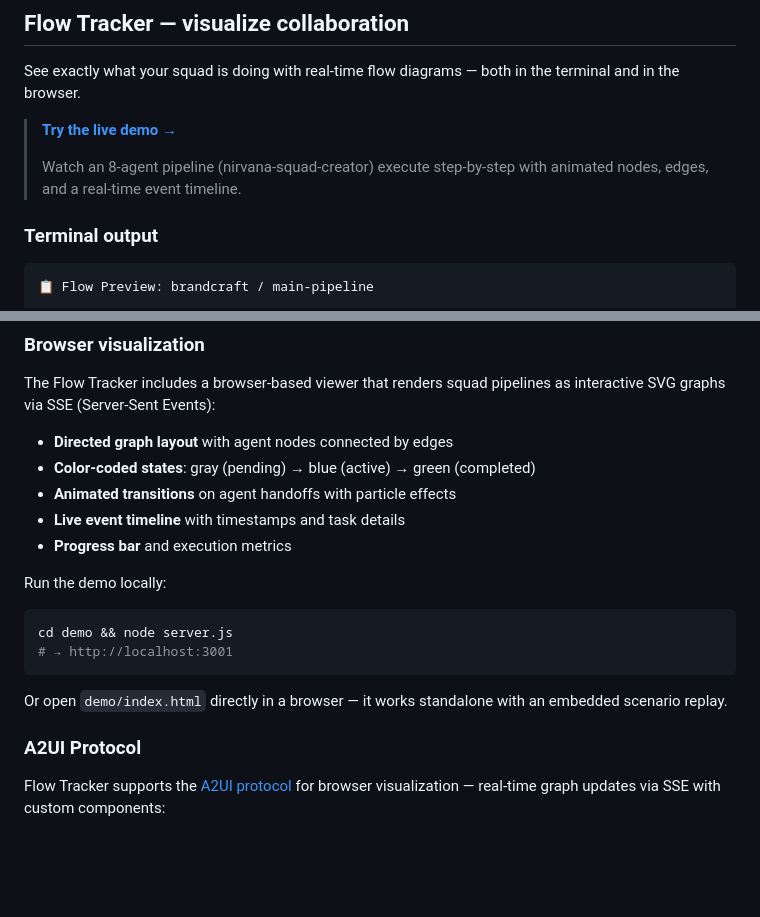
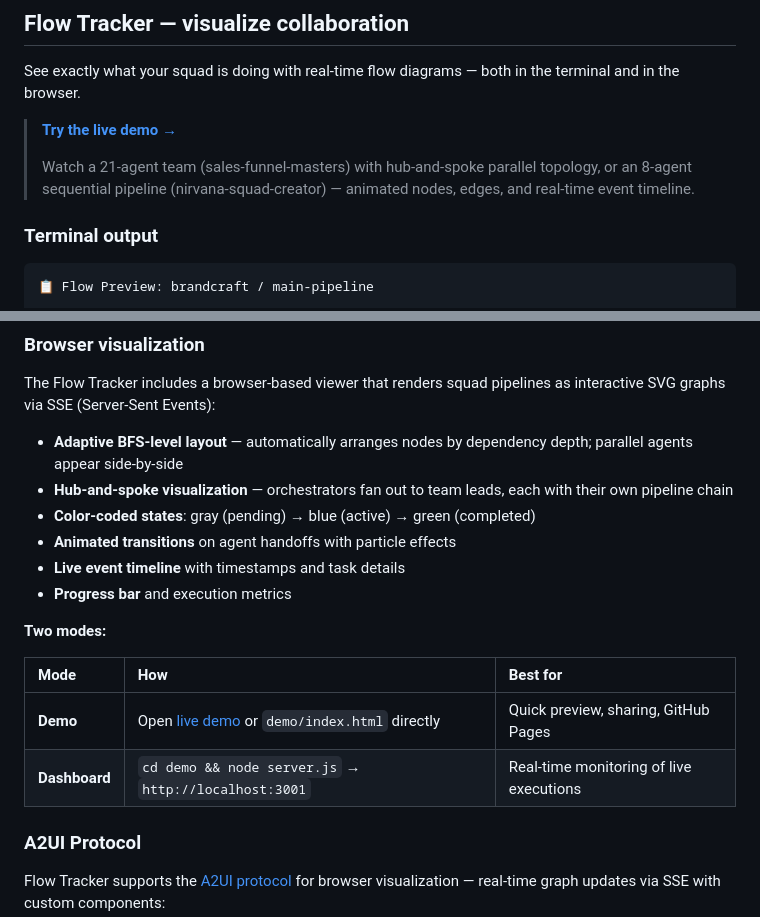
Before and after one commit to gutomec/squads, a Markdown page: README.md, 2 parts joined by grey strips. Drawn GitHub-style; blank space fills up the shorter version.

Commit message:
docs: update Flow Tracker with new demo URL and features
- Fix demo link to ai-public-arsenal GitHub Pages
- Add sales-funnel-masters (21 agents, hub-and-spoke) to demo description
- Document BFS-level layout and parallel team visualization
- Add Demo vs Dashboard mode table

Co-Authored-By: Claude Opus 4.6 <noreply@anthropic.com>

````diff
--- a/README.md
+++ b/README.md
@@ -219,5 +219,5 @@ See exactly what your squad is doing with real-time flow diagrams — both in th
 >
-> Watch an 8-agent pipeline (nirvana-squad-creator) execute step-by-step with animated nodes, edges, and a real-time event timeline.
+> Watch a 21-agent team (sales-funnel-masters) with hub-and-spoke parallel topology, or an 8-agent sequential pipeline (nirvana-squad-creator) — animated nodes, edges, and real-time event timeline.
 
 ### Terminal output
 
@@ -238,20 +238,19 @@ See exactly what your squad is doing with real-time flow diagrams — both in th
 
 The Flow Tracker includes a browser-based viewer that renders squad pipelines as interactive SVG graphs via SSE (Server-Sent Events):
 
-- **Directed graph layout** with agent nodes connected by edges
+- **Adaptive BFS-level layout** — automatically arranges nodes by dependency depth; parallel agents appear side-by-side
+- **Hub-and-spoke visualization** — orchestrators fan out to team leads, each with their own pipeline chain
 - **Color-coded states**: gray (pending) → blue (active) → green (completed)
 - **Animated transitions** on agent handoffs with particle effects
 - **Live event timeline** with timestamps and task details
 - **Progress bar** and execution metrics
 
-Run the demo locally:
+**Two modes:**
 
-```bash
-cd demo && node server.js
-# → http://localhost:3001
-```
-
-Or open `demo/index.html` directly in a browser — it works standalone with an embedded scenario replay.
+| Mode | How | Best for |
+|:-----|:----|:---------|
+| **Demo** | Open [live demo](https://gutomec.github.io/ai-public-arsenal/demo/) or `demo/index.html` directly | Quick preview, sharing, GitHub Pages |
+| **Dashboard** | `cd demo && node server.js` → `http://localhost:3001` | Real-time monitoring of live executions |
 
 ### A2UI Protocol
 
````
Also changed, not shown: other parts of README.md (+2 -2 lines).
